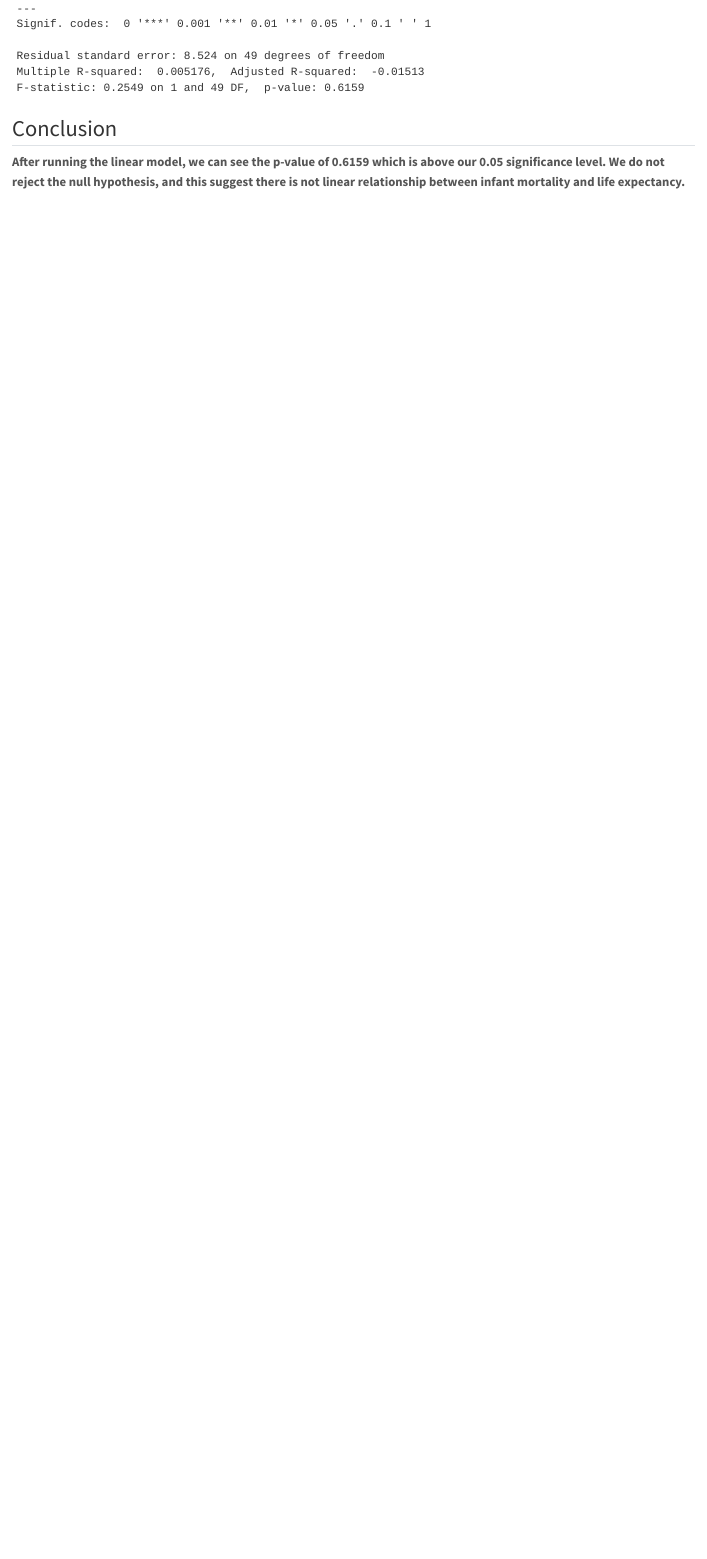
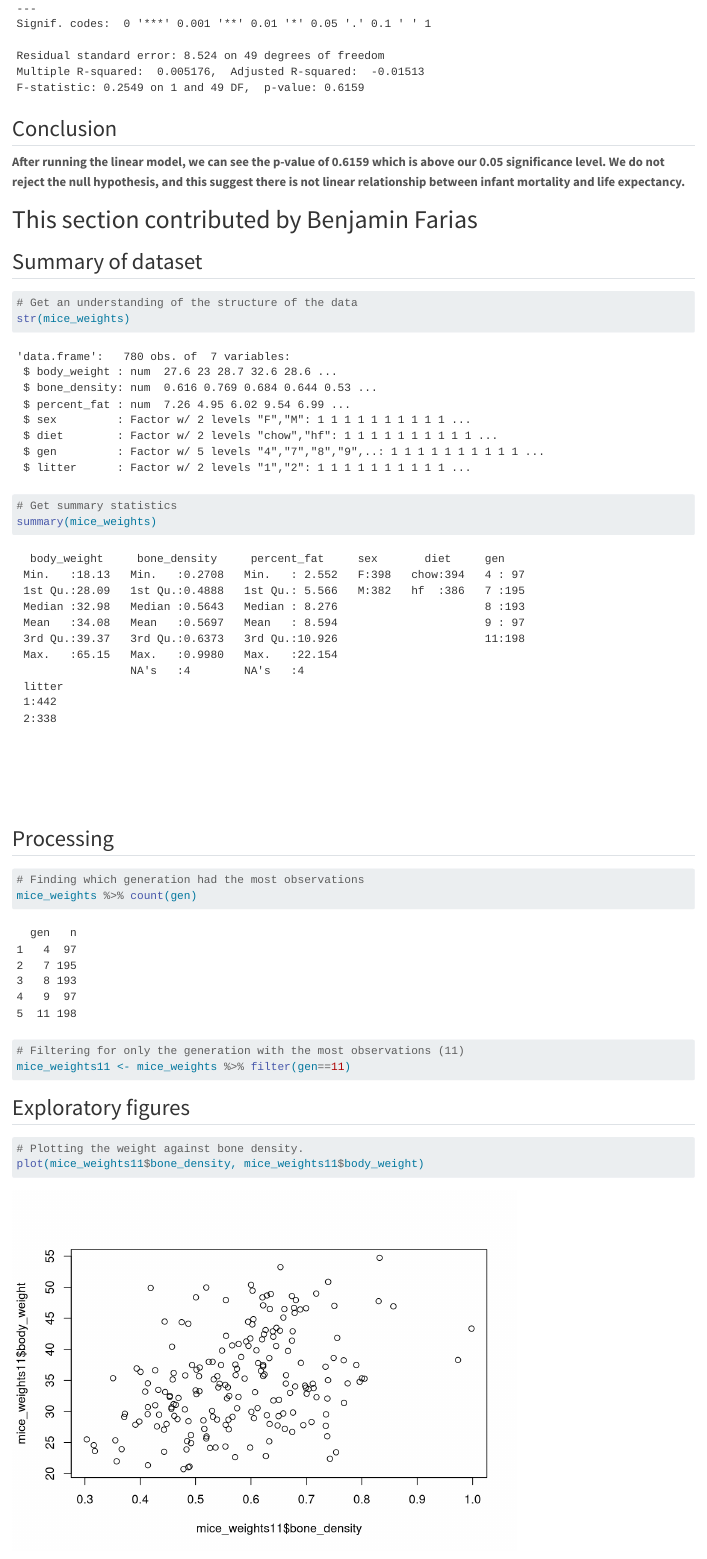
Before and after one commit to jgallardo38/guillermogallardo-p2-portfolio, a Quarto document (coding-exercise/coding-exercise.qmd): the page in a window 1100 px wide, from 10490 px down. Rendered offline with R 4.5, knitr and Pandoc in place of Quarto, with nearby package versions; long lines of code are wrapped.

Commit message:
Exercise 3, part 2

````diff
--- a/coding-exercise/coding-exercise.qmd
+++ b/coding-exercise/coding-exercise.qmd
@@ -214,3 +214,38 @@ summary(lm2)
 ## Conclusion
 
 **After running the linear model, we can see the p-value of 0.6159 which is above our 0.05 significance level. We do not reject the null hypothesis, and this suggest there is not linear relationship between infant mortality and life expectancy.**
+
+# This section contributed by Benjamin Farias
+
+## Summary of dataset
+
+```{r}
+# Get an understanding of the structure of the data
+str(mice_weights)
+```
+```{r}
+# Get summary statistics
+summary(mice_weights)
+```
+
+## Processing
+
+```{r}
+# Finding which generation had the most observations
+mice_weights %>% count(gen)
+```
+
+```{r}
+# Filtering for only the generation with the most observations (11)
+mice_weights11 <- mice_weights %>% filter(gen==11)
+```
+
+
+## Exploratory figures
+
+```{r}
+# Plotting the weight against bone density.
+plot(mice_weights11$bone_density, mice_weights11$body_weight)
+```
+
+```{r}
````
Also changed, not shown: docs/search.json, starter-analysis-exercise/data/processed-data/processeddata.rds, starter-analysis-exercise/data/processed-data/processeddata2.rds, starter-analysis-exercise/results/figures/height-boxplot-by-ethnicity.png, starter-analysis-exercise/results/figures/height-distribution.png, starter-analysis-exercise/results/figures/height-weight-stratified.png, starter-analysis-exercise/results/figures/height-weight.png, starter-analysis-exercise/results/figures/weight-distribution.png, starter-analysis-exercise/results/figures/weight-vs-age.png, starter-analysis-exercise/results/tables-files/summarytable.rds, coding-exercise/coding-exercise.qmd (27 more changed lines), 28 other files.
